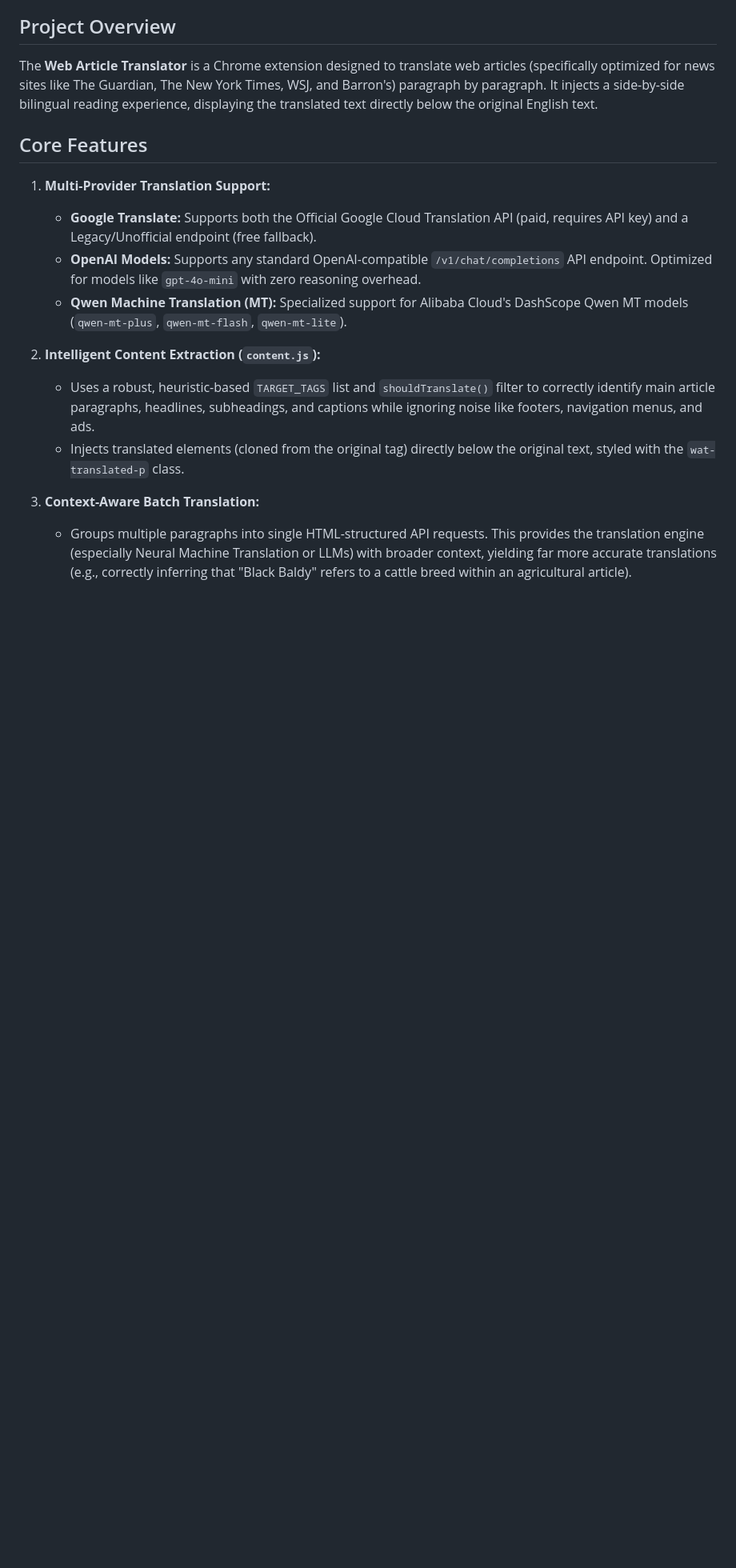
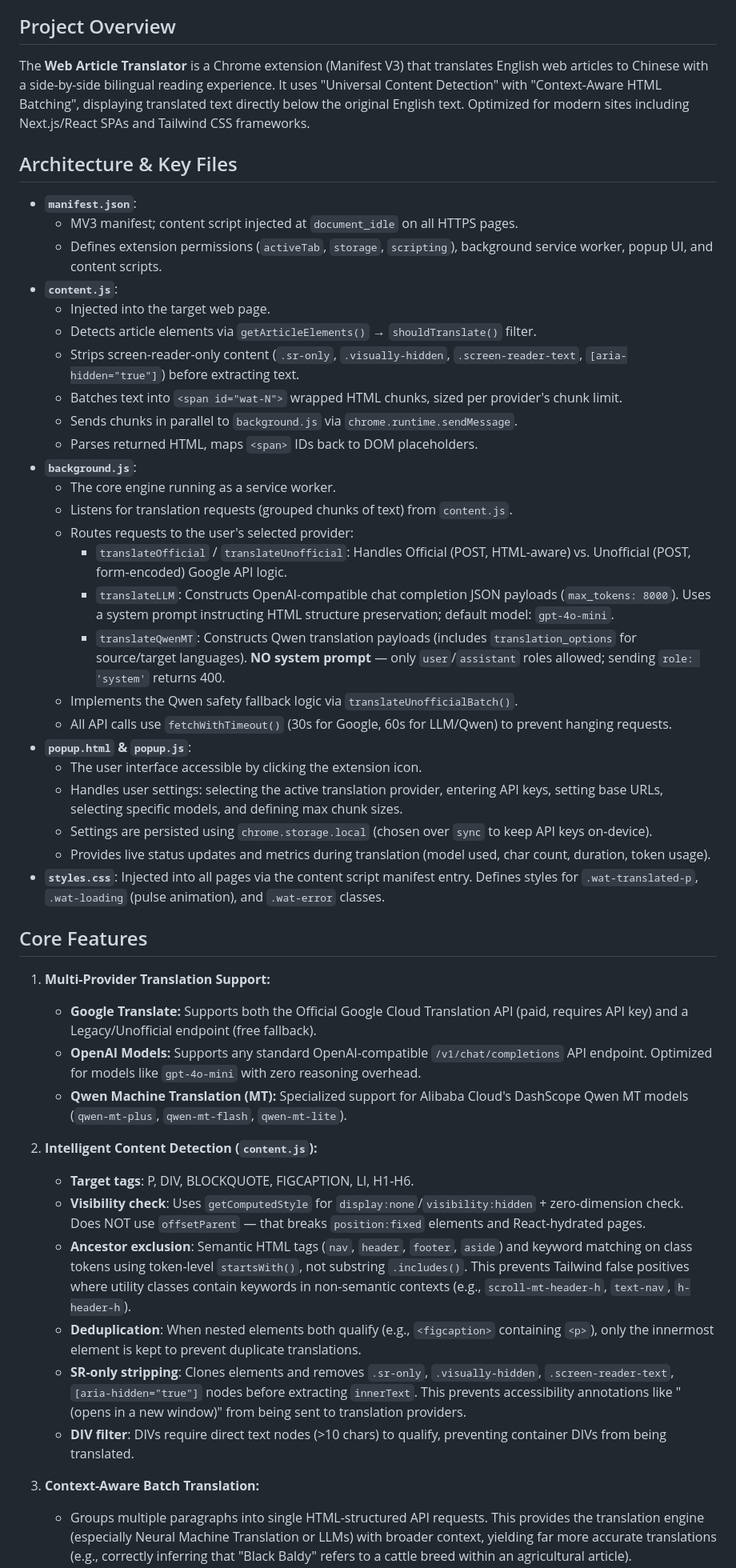
Before and after one commit to yoo-kumaneko/web-translator-extension, a Markdown page: AGENT.md, the part around one of its changes. Shown at 80% size. GitHub-like rendering; blank space fills up the shorter version.

```diff
--- a/AGENT.md
+++ b/AGENT.md
@@ -4,7 +4,35 @@ This document serves as a comprehensive reference guide to the "Web Article Tran
 
 ## Project Overview
 
-The **Web Article Translator** is a Chrome extension designed to translate web articles (specifically optimized for news sites like The Guardian, The New York Times, WSJ, and Barron's) paragraph by paragraph. It injects a side-by-side bilingual reading experience, displaying the translated text directly below the original English text.
+The **Web Article Translator** is a Chrome extension (Manifest V3) that translates English web articles to Chinese with a side-by-side bilingual reading experience. It uses "Universal Content Detection" with "Context-Aware HTML Batching", displaying translated text directly below the original English text. Optimized for modern sites including Next.js/React SPAs and Tailwind CSS frameworks.
+
+## Architecture & Key Files
+
+*   **`manifest.json`**:
+    *   MV3 manifest; content script injected at `document_idle` on all HTTPS pages.
+    *   Defines extension permissions (`activeTab`, `storage`, `scripting`), background service worker, popup UI, and content scripts.
+*   **`content.js`**:
+    *   Injected into the target web page.
+    *   Detects article elements via `getArticleElements()` → `shouldTranslate()` filter.
+    *   Strips screen-reader-only content (`.sr-only`, `.visually-hidden`, `.screen-reader-text`, `[aria-hidden="true"]`) before extracting text.
+    *   Batches text into `<span id="wat-N">` wrapped HTML chunks, sized per provider's chunk limit.
+    *   Sends chunks in parallel to `background.js` via `chrome.runtime.sendMessage`.
+    *   Parses returned HTML, maps `<span>` IDs back to DOM placeholders.
+*   **`background.js`**:
+    *   The core engine running as a service worker.
+    *   Listens for translation requests (grouped chunks of text) from `content.js`.
+    *   Routes requests to the user's selected provider:
+        *   `translateOfficial` / `translateUnofficial`: Handles Official (POST, HTML-aware) vs. Unofficial (POST, form-encoded) Google API logic.
+        *   `translateLLM`: Constructs OpenAI-compatible chat completion JSON payloads (`max_tokens: 8000`). Uses a system prompt instructing HTML structure preservation; default model: `gpt-4o-mini`.
+        *   `translateQwenMT`: Constructs Qwen translation payloads (includes `translation_options` for source/target languages). **NO system prompt** — only `user`/`assistant` roles allowed; sending `role: 'system'` returns 400.
+    *   Implements the Qwen safety fallback logic via `translateUnofficialBatch()`.
+    *   All API calls use `fetchWithTimeout()` (30s for Google, 60s for LLM/Qwen) to prevent hanging requests.
+*   **`popup.html` & `popup.js`**:
+    *   The user interface accessible by clicking the extension icon.
+    *   Handles user settings: selecting the active translation provider, entering API keys, setting base URLs, selecting specific models, and defining max chunk sizes.
+    *   Settings are persisted using `chrome.storage.local` (chosen over `sync` to keep API keys on-device).
+    *   Provides live status updates and metrics during translation (model used, char count, duration, token usage).
+*   **`styles.css`**: Injected into all pages via the content script manifest entry. Defines styles for `.wat-translated-p`, `.wat-loading` (pulse animation), and `.wat-error` classes.
 
 ## Core Features
 
@@ -13,9 +41,13 @@ The **Web Article Translator** is a Chrome extension designed to translate web a
     *   **OpenAI Models:** Supports any standard OpenAI-compatible `/v1/chat/completions` API endpoint. Optimized for models like `gpt-4o-mini` with zero reasoning overhead.
     *   **Qwen Machine Translation (MT):** Specialized support for Alibaba Cloud's DashScope Qwen MT models (`qwen-mt-plus`, `qwen-mt-flash`, `qwen-mt-lite`).
 
-2.  **Intelligent Content Extraction (`content.js`):**
-    *   Uses a robust, heuristic-based `TARGET_TAGS` list and `shouldTranslate()` filter to correctly identify main article paragraphs, headlines, subheadings, and captions while ignoring noise like footers, navigation menus, and ads.
-    *   Injects translated elements (cloned from the original tag) directly below the original text, styled with the `wat-translated-p` class.
+2.  **Intelligent Content Detection (`content.js`):**
+    *   **Target tags**: P, DIV, BLOCKQUOTE, FIGCAPTION, LI, H1-H6.
+    *   **Visibility check**: Uses `getComputedStyle` for `display:none`/`visibility:hidden` + zero-dimension check. Does NOT use `offsetParent` — that breaks `position:fixed` elements and React-hydrated pages.
+    *   **Ancestor exclusion**: Semantic HTML tags (`nav`, `header`, `footer`, `aside`) and keyword matching on class tokens using token-level `startsWith()`, not substring `.includes()`. This prevents Tailwind false positives where utility classes contain keywords in non-semantic contexts (e.g., `scroll-mt-header-h`, `text-nav`, `h-header-h`).
+    *   **Deduplication**: When nested elements both qualify (e.g., `<figcaption>` containing `<p>`), only the innermost element is kept to prevent duplicate translations.
+    *   **SR-only stripping**: Clones elements and removes `.sr-only`, `.visually-hidden`, `.screen-reader-text`, `[aria-hidden="true"]` nodes before extracting `innerText`. This prevents accessibility annotations like "(opens in a new window)" from being sent to translation providers.
+    *   **DIV filter**: DIVs require direct text nodes (>10 chars) to qualify, preventing container DIVs from being translated.
 
 3.  **Context-Aware Batch Translation:**
     *   Groups multiple paragraphs into single HTML-structured API requests. This provides the translation engine (especially Neural Machine Translation or LLMs) with broader context, yielding far more accurate translations (e.g., correctly inferring that "Black Baldy" refers to a cattle breed within an agricultural article).
```
Also changed, not shown: other parts of AGENT.md (+22 -30 lines).
